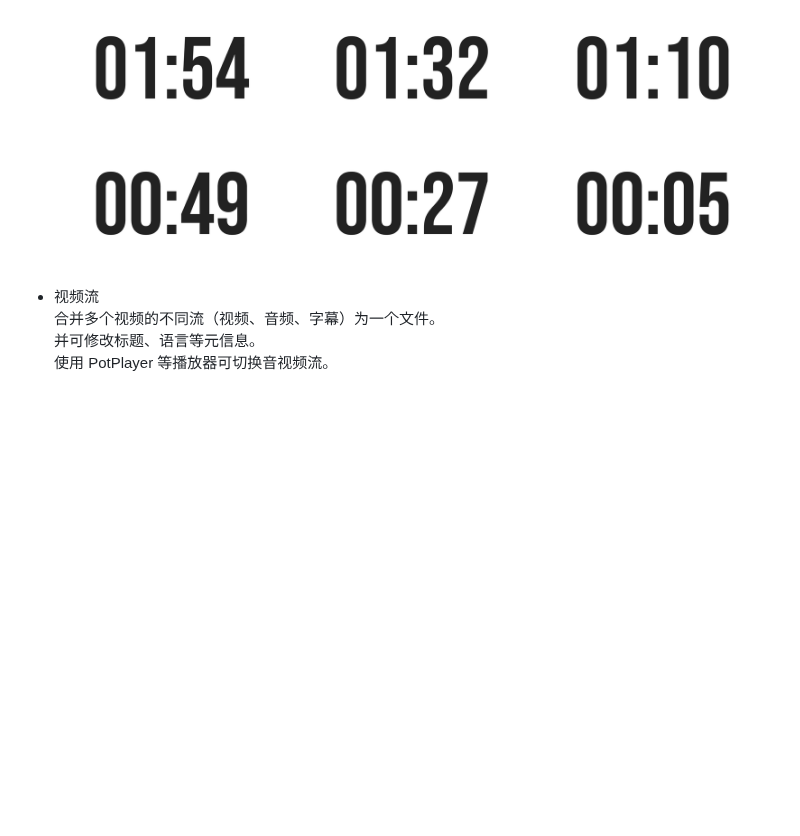
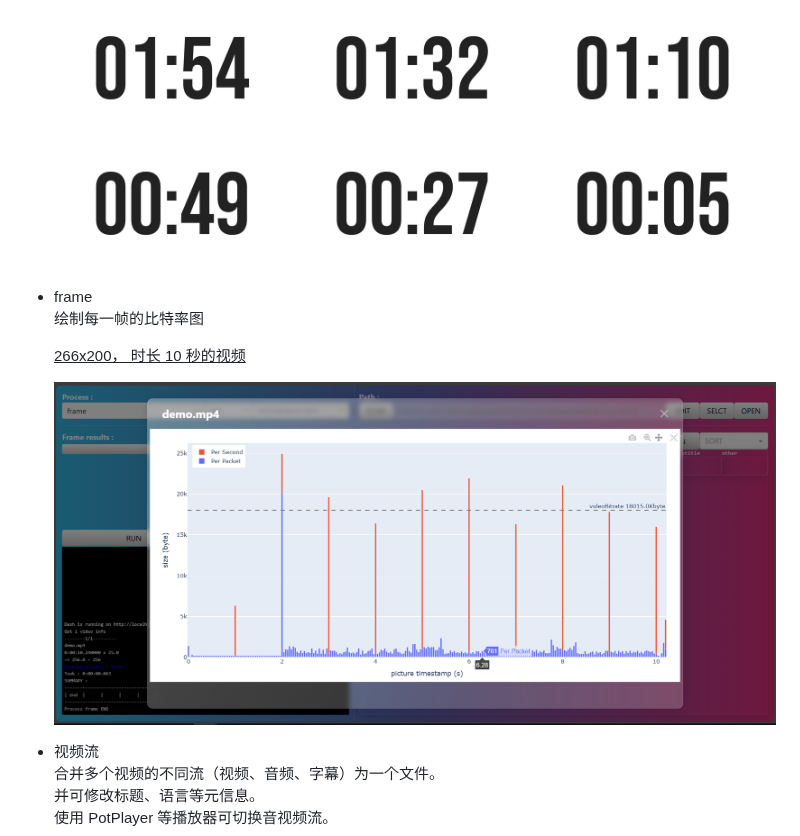
Before and after one commit to luewh/VideoScripy, a Markdown page: README_CN.md, the part around the change. GitHub-like rendering; pictures changed too: doc/demo_frame.png (added); blank space fills up the shorter version.

Commit message:
readme add frame explain

```diff
--- a/README_CN.md
+++ b/README_CN.md
@@ -169,6 +169,13 @@
 
     ![demo_preview](./doc/demo_preview.png)
 
+- frame
+    绘制每一帧的比特率图
+
+    <ins>266x200， 时长 10 秒的视频</ins>
+
+    ![demo_preview](./doc/demo_frame.png)
+
 
 - 视频流
     合并多个视频的不同流（视频、音频、字幕）为一个文件。
```
Also changed, not shown: README.md (+7 -0 lines).
